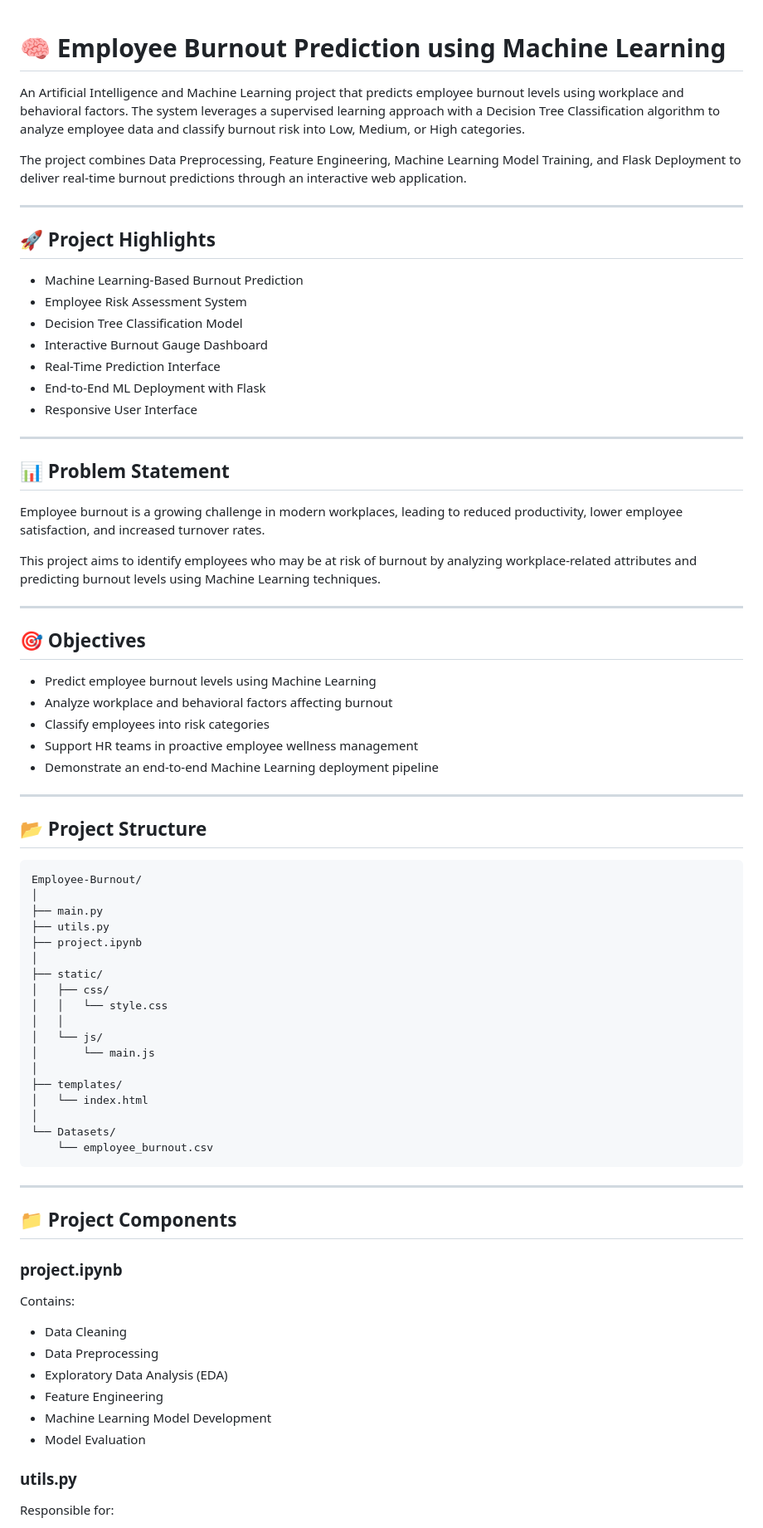
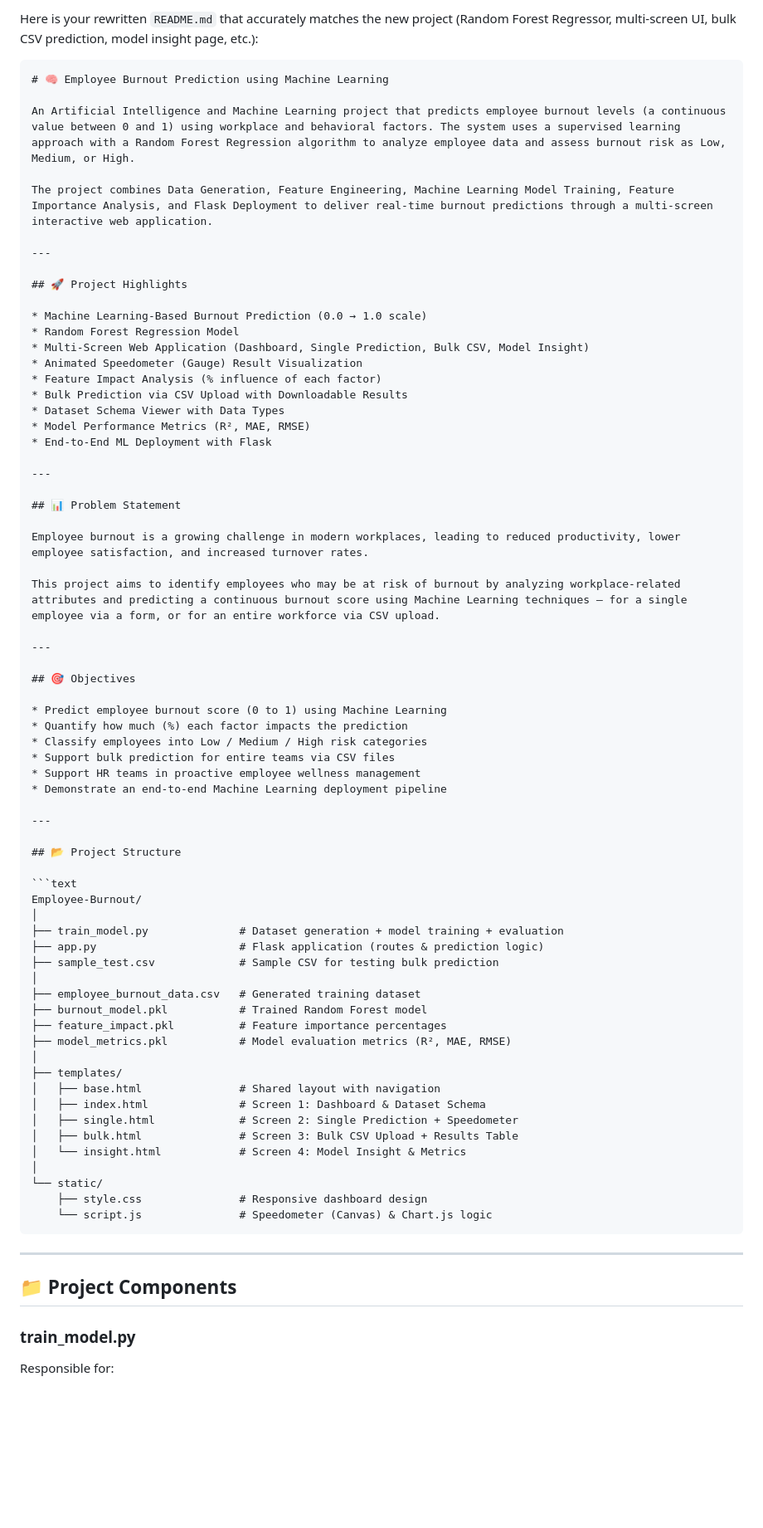
Before and after one commit to Kano8689/Employee-Burnout, a Markdown page: README.md, the part around one of its changes. Shown at 83% size. Drawn GitHub-style; blank space fills up the shorter version.

````diff
--- a/README.md
+++ b/README.md
@@ -1,20 +1,25 @@
+Here is your rewritten `README.md` that accurately matches the new project (Random Forest Regressor, multi-screen UI, bulk CSV prediction, model insight page, etc.):
+
+```markdown
 # 🧠 Employee Burnout Prediction using Machine Learning
 
-An Artificial Intelligence and Machine Learning project that predicts employee burnout levels using workplace and behavioral factors. The system leverages a supervised learning approach with a Decision Tree Classification algorithm to analyze employee data and classify burnout risk into Low, Medium, or High categories.
+An Artificial Intelligence and Machine Learning project that predicts employee burnout levels (a continuous value between 0 and 1) using workplace and behavioral factors. The system uses a supervised learning approach with a Random Forest Regression algorithm to analyze employee data and assess burnout risk as Low, Medium, or High.
 
-The project combines Data Preprocessing, Feature Engineering, Machine Learning Model Training, and Flask Deployment to deliver real-time burnout predictions through an interactive web application.
+The project combines Data Generation, Feature Engineering, Machine Learning Model Training, Feature Importance Analysis, and Flask Deployment to deliver real-time burnout predictions through a multi-screen interactive web application.
 
 ---
 
 ## 🚀 Project Highlights
 
-* Machine Learning-Based Burnout Prediction
-* Employee Risk Assessment System
-* Decision Tree Classification Model
-* Interactive Burnout Gauge Dashboard
-* Real-Time Prediction Interface
+* Machine Learning-Based Burnout Prediction (0.0 → 1.0 scale)
+* Random Forest Regression Model
+* Multi-Screen Web Application (Dashboard, Single Prediction, Bulk CSV, Model Insight)
+* Animated Speedometer (Gauge) Result Visualization
+* Feature Impact Analysis (% influence of each factor)
+* Bulk Prediction via CSV Upload with Downloadable Results
+* Dataset Schema Viewer with Data Types
+* Model Performance Metrics (R², MAE, RMSE)
 * End-to-End ML Deployment with Flask
-* Responsive User Interface
 
 ---
 
@@ -22,15 +27,16 @@ The project combines Data Preprocessing, Feature Engineering, Machine Learning M
 
 Employee burnout is a growing challenge in modern workplaces, leading to reduced productivity, lower employee satisfaction, and increased turnover rates.
 
-This project aims to identify employees who may be at risk of burnout by analyzing workplace-related attributes and predicting burnout levels using Machine Learning techniques.
+This project aims to identify employees who may be at risk of burnout by analyzing workplace-related attributes and predicting a continuous burnout score using Machine Learning techniques — for a single employee via a form, or for an entire workforce via CSV upload.
 
 ---
 
 ## 🎯 Objectives
 
-* Predict employee burnout levels using Machine Learning
-* Analyze workplace and behavioral factors affecting burnout
-* Classify employees into risk categories
+* Predict employee burnout score (0 to 1) using Machine Learning
+* Quantify how much (%) each factor impacts the prediction
+* Classify employees into Low / Medium / High risk categories
+* Support bulk prediction for entire teams via CSV files
 * Support HR teams in proactive employee wellness management
 * Demonstrate an end-to-end Machine Learning deployment pipeline
 
@@ -41,40 +47,32 @@ This project aims to identify employees who may be at risk of burnout by analyzi
 ```text
 Employee-Burnout/
 │
-├── main.py
-├── utils.py
-├── project.ipynb
+├── train_model.py              # Dataset generation + model training + evaluation
+├── app.py                      # Flask application (routes & prediction logic)
+├── sample_test.csv             # Sample CSV for testing bulk prediction
 │
-├── static/
-│   ├── css/
-│   │   └── style.css
-│   │
-│   └── js/
-│       └── main.js
+├── employee_burnout_data.csv   # Generated training dataset
+├── burnout_model.pkl           # Trained Random Forest model
+├── feature_impact.pkl          # Feature importance percentages
+├── model_metrics.pkl           # Model evaluation metrics (R², MAE, RMSE)
 │
 ├── templates/
-│   └── index.html
+│   ├── base.html               # Shared layout with navigation
+│   ├── index.html              # Screen 1: Dashboard & Dataset Schema
+│   ├── single.html             # Screen 2: Single Prediction + Speedometer
+│   ├── bulk.html               # Screen 3: Bulk CSV Upload + Results Table
+│   └── insight.html            # Screen 4: Model Insight & Metrics
 │
-└── Datasets/
-    └── employee_burnout.csv
+└── static/
+    ├── style.css               # Responsive dashboard design
+    └── script.js               # Speedometer (Canvas) & Chart.js logic
 ```
 
 ---
 
 ## 📁 Project Components
 
-### project.ipynb
-
-Contains:
-
-* Data Cleaning
-* Data Preprocessing
-* Exploratory Data Analysis (EDA)
-* Feature Engineering
-* Machine Learning Model Development
-* Model Evaluation
-
-### utils.py
+### train_model.py
 
 Responsible for:
 
````
Also changed, not shown: other parts of README.md (+127 -101 lines).
